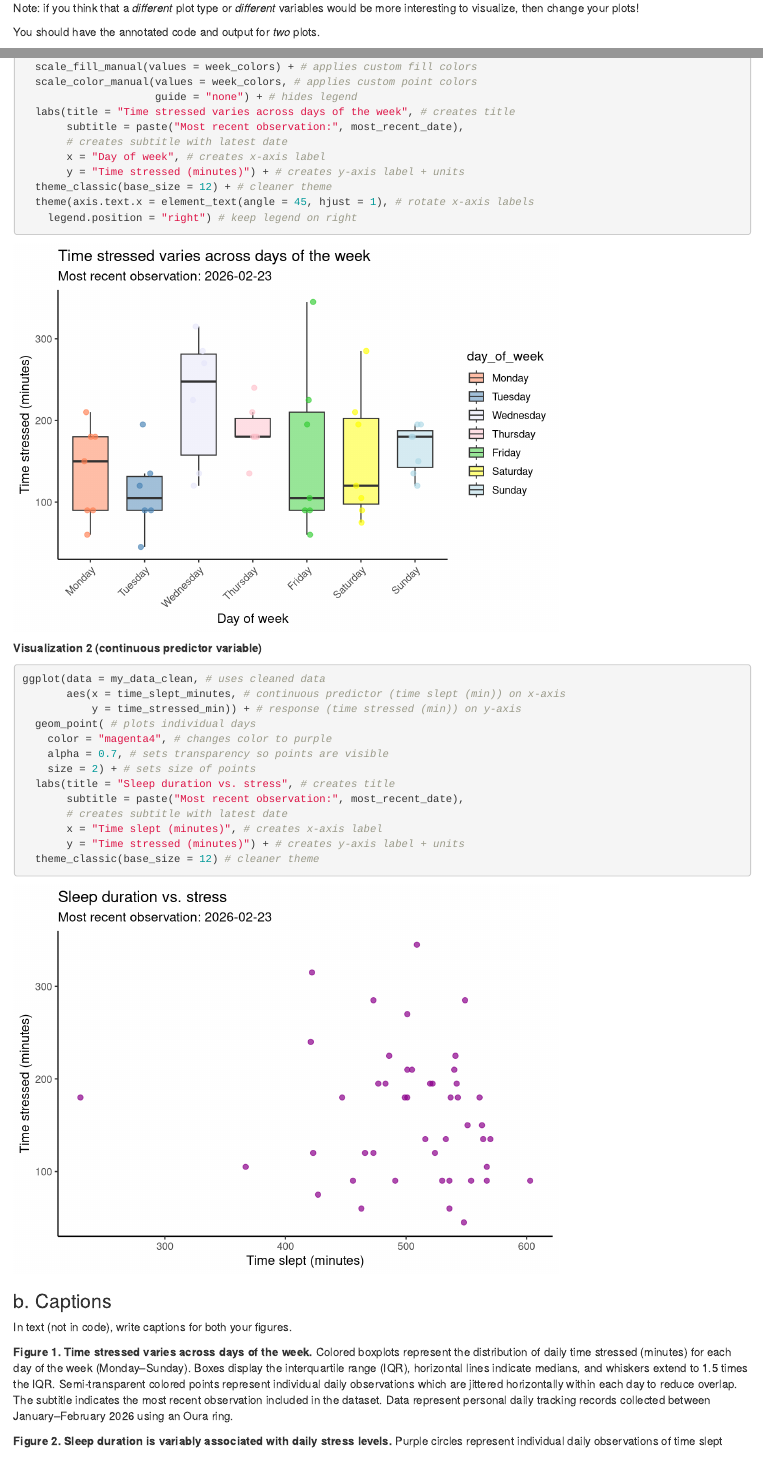
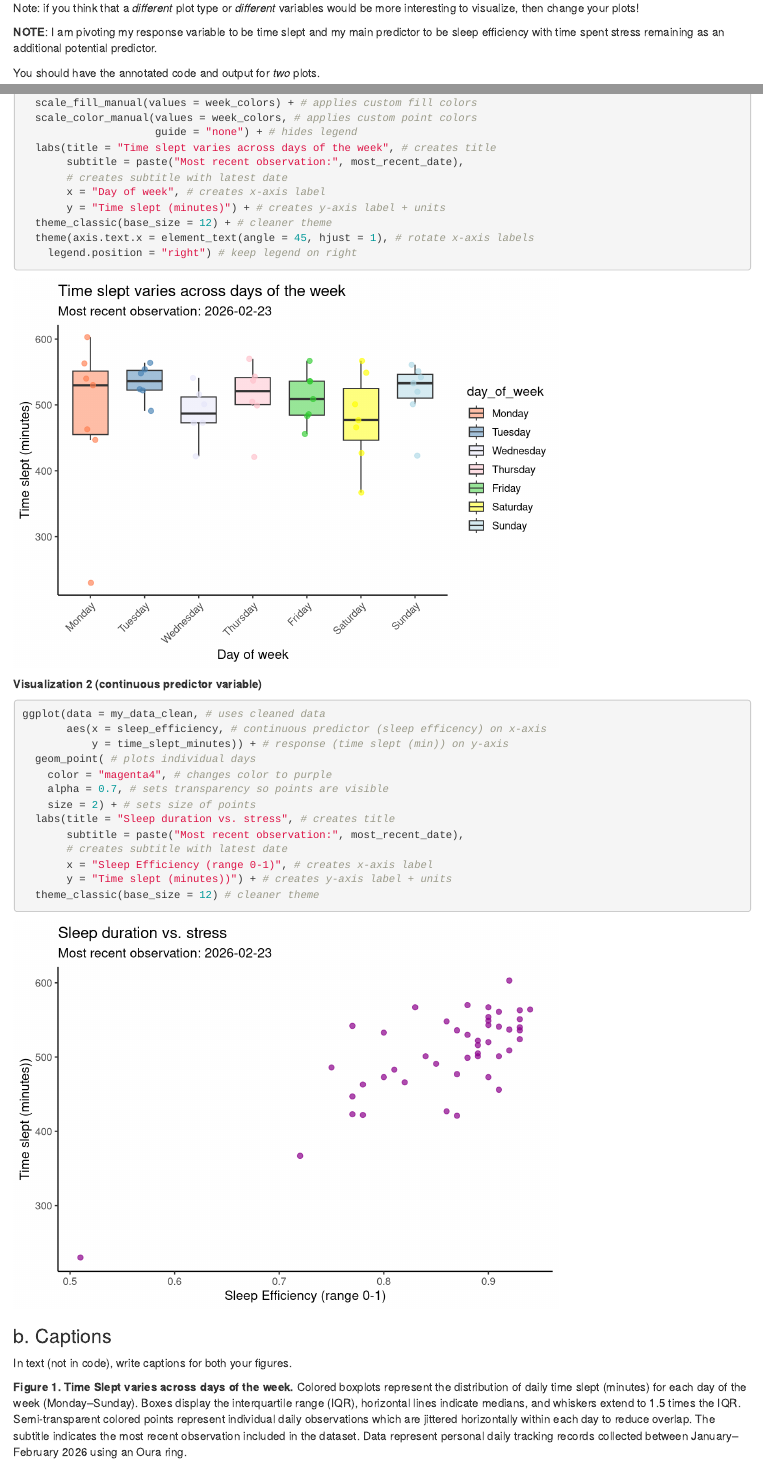
Before and after one commit to samantha-gibson05/ENVS-193DS_homework-03, an R Markdown document (code/hw3_code.Rmd): the page in a window 1100 px wide, from 4720 px down, and a second part further down, joined at a grey line. Rendered offline with R 4.5, knitr and Pandoc, with nearby package versions; code that draws random numbers runs with fixed seeds of ours; column names are cleaned by a stand-in for the janitor package.

Commit message:
altered focus of my personal data project by changing the response variable in order to create more meaningful observations after discussion in OH

````diff
--- a/code/hw3_code.Rmd
+++ b/code/hw3_code.Rmd
@@ -136,6 +136,8 @@ Provide the code and output for *updated* plots with your most recent observatio
 
 Note: if you think that a *different* plot type or *different* variables would be more interesting to visualize, then change your plots!
 
+**NOTE**: I am pivoting my response variable to be time slept and my main predictor to be sleep efficiency with time spent stress remaining as an additional potential predictor.
+
 You should have the annotated code and output for *two* plots.
 
 For each plot, be sure to:
@@ -192,11 +196,11 @@ ggplot(my_data_clean, # uses cleaned data
   scale_fill_manual(values = week_colors) + # applies custom fill colors
   scale_color_manual(values = week_colors, # applies custom point colors
                      guide = "none") + # hides legend
-  labs(title = "Time stressed varies across days of the week", # creates title
+  labs(title = "Time slept varies across days of the week", # creates title
        subtitle = paste("Most recent observation:", most_recent_date),
        # creates subtitle with latest date
        x = "Day of week", # creates x-axis label
-       y = "Time stressed (minutes)") + # creates y-axis label + units
+       y = "Time slept (minutes)") + # creates y-axis label + units
   theme_classic(base_size = 12) + # cleaner theme
   theme(axis.text.x = element_text(angle = 45, hjust = 1), # rotate x-axis labels
     legend.position = "right") # keep legend on right
@@ -205,8 +209,8 @@ ggplot(my_data_clean, # uses cleaned data
 **Visualization 2 (continuous predictor variable)**
 ```{r}
 ggplot(data = my_data_clean, # uses cleaned data
-       aes(x = time_slept_minutes, # continuous predictor (time slept (min)) on x-axis
-           y = time_stressed_min)) + # response (time stressed (min)) on y-axis
+       aes(x = sleep_efficiency, # continuous predictor (sleep efficency) on x-axis
+           y = time_slept_minutes)) + # response (time slept (min)) on y-axis
   geom_point( # plots individual days
     color = "magenta4", # changes color to purple
     alpha = 0.7, # sets transparency so points are visible
@@ -214,15 +218,14 @@ ggplot(data = my_data_clean, # uses cleaned data
   labs(title = "Sleep duration vs. stress", # creates title
        subtitle = paste("Most recent observation:", most_recent_date),
        # creates subtitle with latest date
-       x = "Time slept (minutes)", # creates x-axis label
-       y = "Time stressed (minutes)") + # creates y-axis label + units
+       x = "Sleep Efficiency (range 0-1)", # creates x-axis label
+       y = "Time slept (minutes))") + # creates y-axis label + units
   theme_classic(base_size = 12) # cleaner theme
 ```
 
 ### b. Captions
 In text (not in code), write captions for both your figures.
 
-**Figure 1. Time stressed varies across days of the week.**
-Colored boxplots represent the distribution of daily time stressed (minutes) for each day of the week (Monday–Sunday). Boxes display the interquartile range (IQR), horizontal lines indicate medians, and whiskers extend to 1.5 times the IQR. Semi-transparent colored points represent individual daily observations which are jittered horizontally within each day to reduce overlap. The subtitle indicates the most recent observation included in the dataset. Data represent personal daily tracking records collected between January–February 2026 using an Oura ring.
+**Figure 1. Time Slept varies across days of the week.**
+Colored boxplots represent the distribution of daily time slept (minutes) for each day of the week (Monday–Sunday). Boxes display the interquartile range (IQR), horizontal lines indicate medians, and whiskers extend to 1.5 times the IQR. Semi-transparent colored points represent individual daily observations which are jittered horizontally within each day to reduce overlap. The subtitle indicates the most recent observation included in the dataset. Data represent personal daily tracking records collected between January–February 2026 using an Oura ring.
 
-**Figure 2. Sleep duration is variably associated with daily stress levels.**
````
Also changed, not shown: code/hw3_code.Rmd (12 more changed lines).
